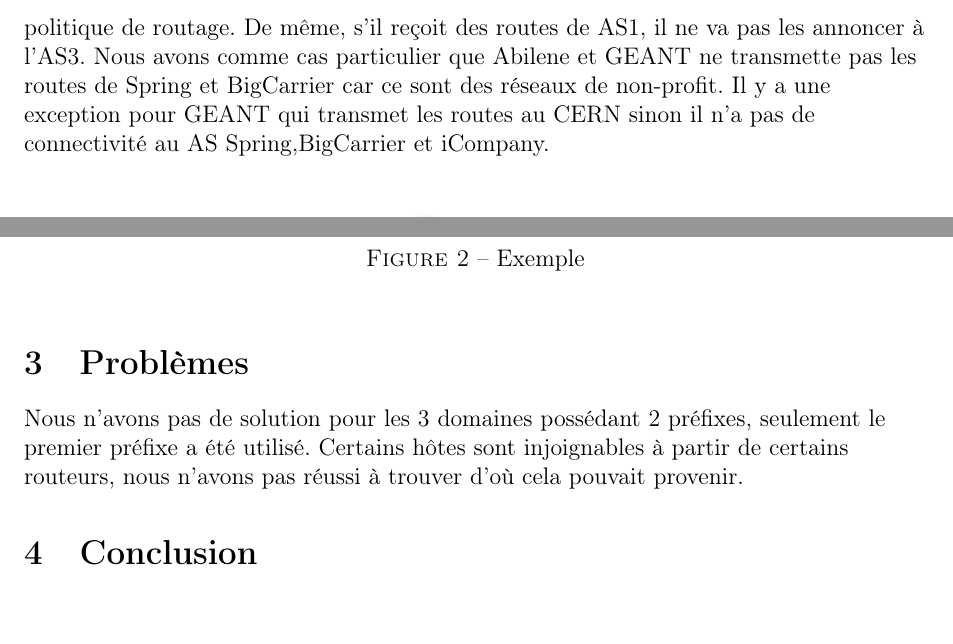
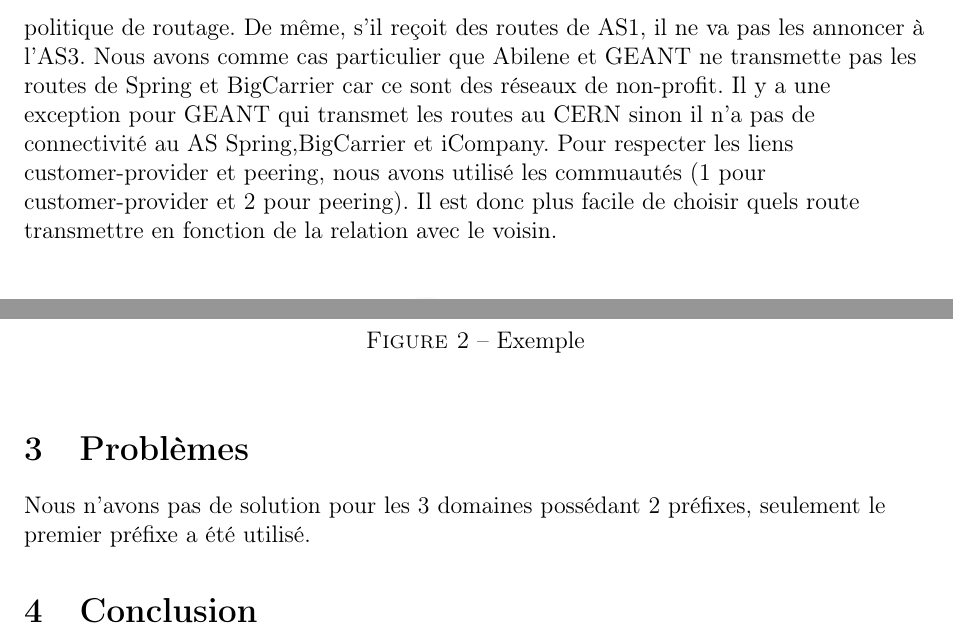
Before and after one commit to corentin0/tinyInternet, a LaTeX document (rapport/rapport.tex): two parts of page 4 of 4, joined at a grey line, cut so that both start at the same text, the shorter picture padded with empty space. Compiled offline with pdfLaTeX.

Commit message:
modification

```diff
--- a/rapport/rapport.tex
+++ b/rapport/rapport.tex
@@ -71,7 +71,8 @@
 Toute les routes inter-domaines ont été ajoutées statiquement. Le routage intra-domaine est réalisé grâce à IGP et iBGP.\\
 
 En ce qui concerne les filtres, de manière générale, nous avons opté pour la solution suivante:\\
-soit 3 AS, AS1, AS2, AS3 (voir figure \ref{as}). AS1 est fournisseur de AS2 et AS3 et il y a un lien de peering entre AS2 et AS3. Plaçons nous dans l'AS2, s'il reçoit des routes venant de AS3 il ne vas pas les annoncer à 	AS1 car il pourrait les utiliser ce qui est contraire au politique de routage. De même, s'il reçoit des routes de AS1, il ne va pas les annoncer à l'AS3. Nous avons comme cas particulier que Abilene et GEANT ne transmette pas les routes de Spring et BigCarrier car ce sont des réseaux de non-profit. Il y a une exception pour GEANT qui transmet les routes au CERN sinon il n'a pas de connectivité au AS Spring,BigCarrier et iCompany.
+soit 3 AS, AS1, AS2, AS3 (voir figure \ref{as}). AS1 est fournisseur de AS2 et AS3 et il y a un lien de peering entre AS2 et AS3. Plaçons nous dans l'AS2, s'il reçoit des routes venant de AS3 il ne vas pas les annoncer à AS1 car il pourrait les utiliser ce qui est contraire au politique de routage. De même, s'il reçoit des routes de AS1, il ne va pas les annoncer à l'AS3. Nous avons comme cas particulier que Abilene et GEANT ne transmette pas les routes de Spring et BigCarrier car ce sont des réseaux de non-profit. Il y a une exception pour GEANT qui transmet les routes au CERN sinon il n'a pas de connectivité au AS Spring,BigCarrier et iCompany.
+Pour respecter les liens customer-provider et peering, nous avons utilisé les commuautés (1 pour customer-provider et 2 pour peering). Il est donc plus facile de choisir quels route transmettre en fonction de la relation avec le voisin.
 \begin{figure}[!h] %on ouvre l'environnement figure
 		\centering
 		\includegraphics[width=120mm,height=80mm]{as}
@@ -80,7 +81,7 @@
 	\end{figure}
 
 \section{Problèmes}
-Nous n'avons pas de solution pour les 3 domaines possédant 2 préfixes, seulement le premier préfixe a été utilisé. Certains hôtes sont injoignables à partir de certains routeurs, nous n'avons pas réussi à trouver d'où cela pouvait provenir.
+Nous n'avons pas de solution pour les 3 domaines possédant 2 préfixes, seulement le premier préfixe a été utilisé.
 
 \section{Conclusion}
 Ce projet nous a permis de mieux comprendre certains principes de BGP ainsi que nous apprendre quelque base dans la modélisation d'une interconnexion de réseau.
```
